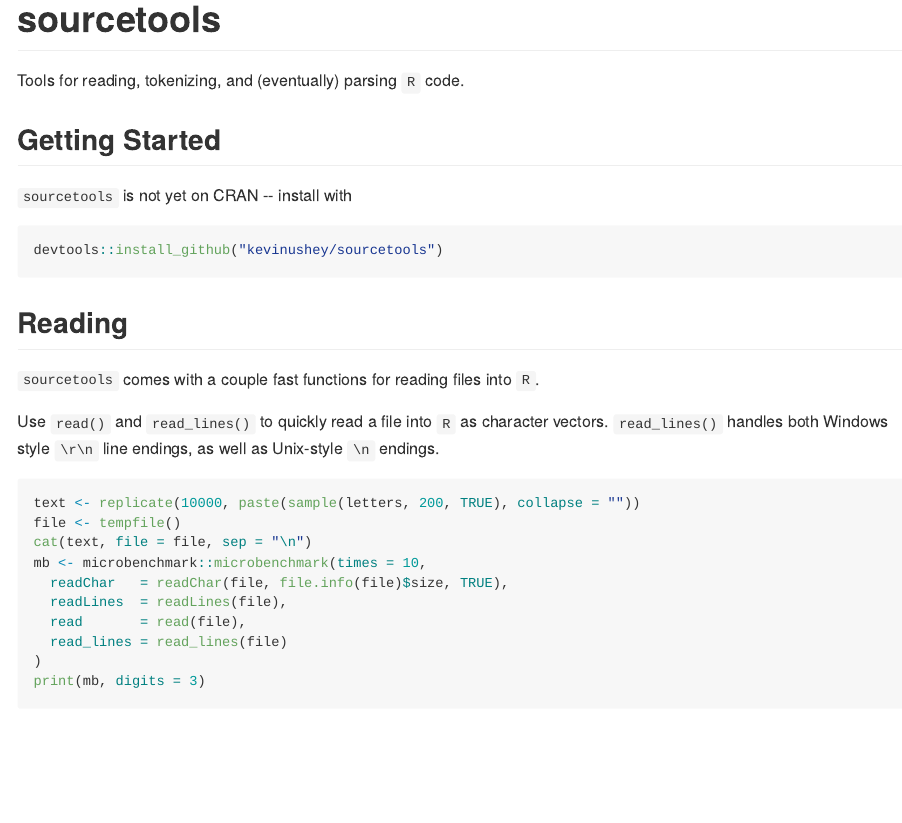
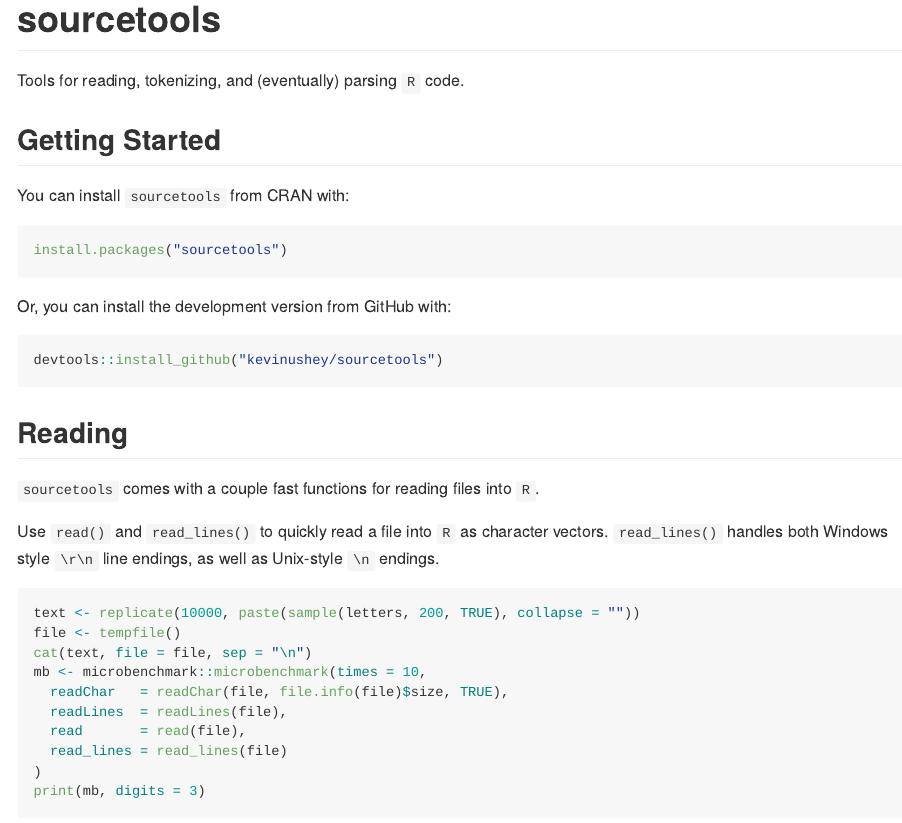
Before and after one commit to kevinushey/sourcetools, an R Markdown document (README.Rmd): the page in a window 1100 px wide, from its top. The pictures show the output file README.md that the author committed with the source, drawn offline in the style of GitHub; badge pictures from the web are left out.

Commit message:
update installation information

````diff
--- a/README.Rmd
+++ b/README.Rmd
@@ -12,7 +12,12 @@
 
 ## Getting Started
 
-`sourcetools` is not yet on CRAN -- install with
+You can install `sourcetools` from CRAN with:
+```{r, eval=FALSE}
+install.packages("sourcetools")
+```
+
+Or, you can install the development version from GitHub with:
 
 ```{r, eval=FALSE}
 devtools::install_github("kevinushey/sourcetools")
````
Also changed, not shown: README.md.
